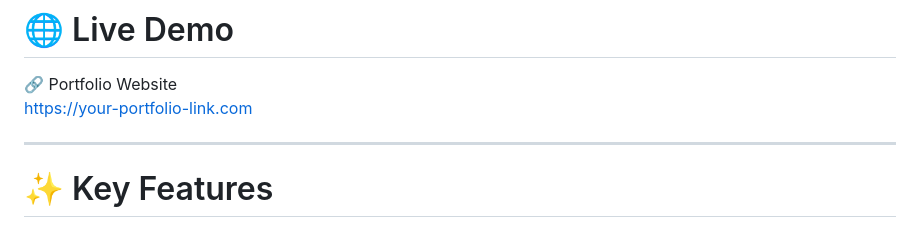
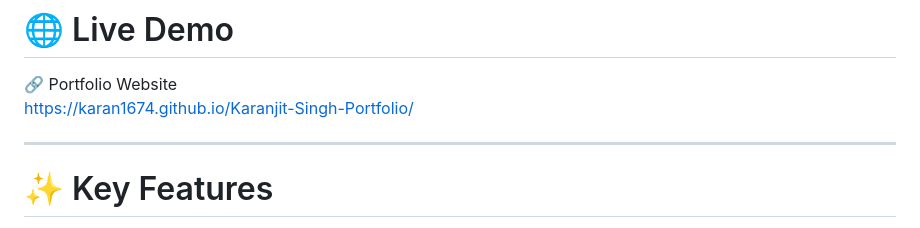
Before and after one commit to Karan1674/Karanjit-Singh-Portfolio, a Markdown page: README.md, the part around the change. GitHub-like rendering.

Commit message:
Update portfolio link in README

```diff
--- a/README.md
+++ b/README.md
@@ -10,7 +10,7 @@ The project demonstrates expertise in **frontend engineering, animation systems,
 # 🌐 Live Demo
 
 🔗 Portfolio Website
-https://your-portfolio-link.com
+https://karan1674.github.io/Karanjit-Singh-Portfolio/
 
 ---
 
```
